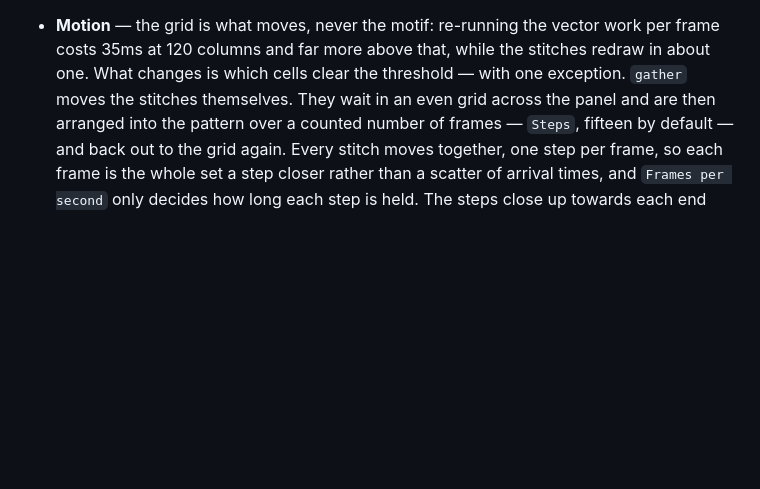
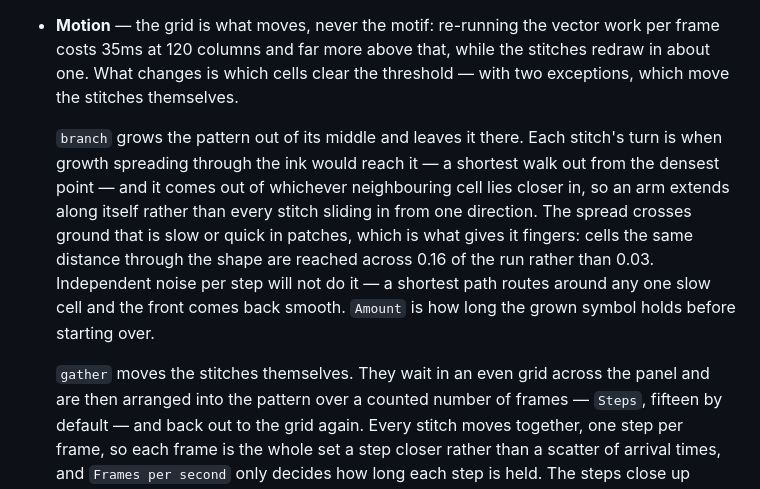
Before and after one commit to COMPANY-POLICY/copo-leroy-internal, a Markdown page: README.md, the part around the change. Drawn GitHub-style; blank space fills up the shorter version.

Commit message:
Describe the branch growth in the readme
It was never written up — an earlier conditional replacement did not match and
said nothing about it.

Co-Authored-By: Claude Opus 5 <noreply@anthropic.com>

```diff
--- a/README.md
+++ b/README.md
@@ -148,7 +148,20 @@ woven look: the grid decides what survives, the way a weave does.
 - **Motion** — the grid is what moves, never the motif: re-running the vector
   work per frame costs 35ms at 120 columns and far more above that, while the
   stitches redraw in about one. What changes is which cells clear the
-  threshold — with one exception. `gather` moves the stitches themselves. They
+  threshold — with two exceptions, which move the stitches themselves.
+
+  `branch` grows the pattern out of its middle and leaves it there. Each
+  stitch's turn is when growth spreading through the ink would reach it — a
+  shortest walk out from the densest point — and it comes out of whichever
+  neighbouring cell lies closer in, so an arm extends along itself rather than
+  every stitch sliding in from one direction. The spread crosses ground that is
+  slow or quick in patches, which is what gives it fingers: cells the same
+  distance through the shape are reached across 0.16 of the run rather than
+  0.03. Independent noise per step will not do it — a shortest path routes
+  around any one slow cell and the front comes back smooth. `Amount` is how long
+  the grown symbol holds before starting over.
+
+  `gather` moves the stitches themselves. They
   wait in an even grid across the panel and are then arranged into the pattern
   over a counted number of frames — `Steps`, fifteen by default — and back out
   to the grid again. Every stitch moves together, one step per frame, so each
```
